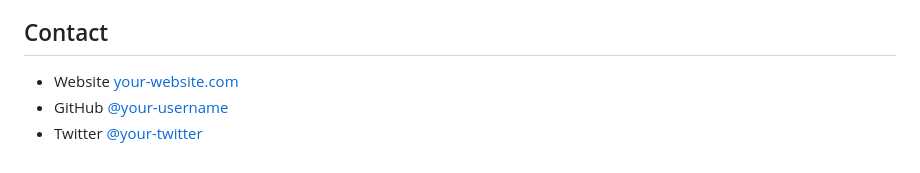
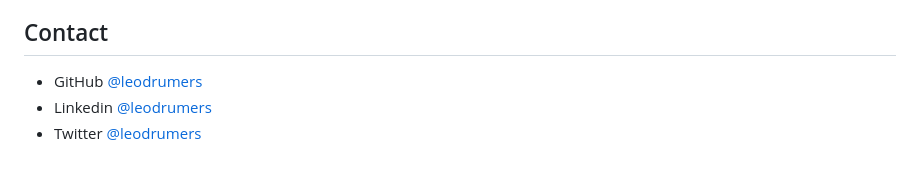
Before and after one commit to leodrumers/scarecrow-404, a Markdown page: README.md, the part around the change printed below. GitHub-like rendering.

```diff
--- a/README.md
+++ b/README.md
@@ -70,6 +66,6 @@ This application/site was created as a submission to a [DevChallenges](https://d
 
 ## Contact
 
-- Website [your-website.com](https://{your-web-site-link})
-- GitHub [@your-username](https://{github.com/your-usermame})
-- Twitter [@your-twitter](https://{twitter.com/your-username})
+- GitHub [@leodrumers](https://github.com/leodrumers)
+- Linkedin [@leodrumers](https://www.linkedin.com/in/leandro-h-ortiz-/)
+- Twitter [@leodrumers](https://twitter.com/leodrumers)
```
Also changed, not shown: other parts of README.md (+11 -15 lines), screenshots/desktop.png (added), screenshots/mobile.png (added).
